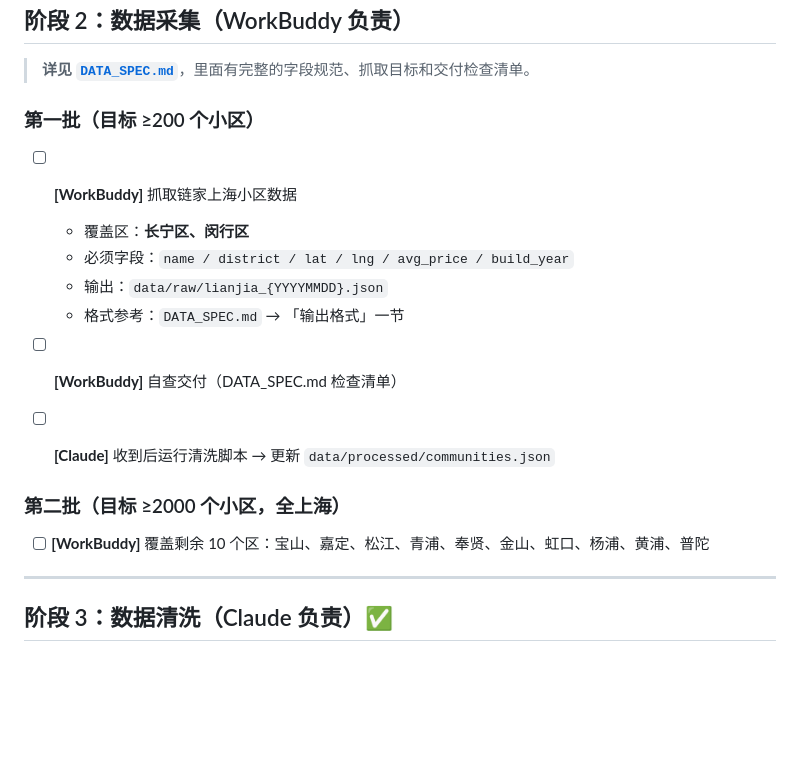
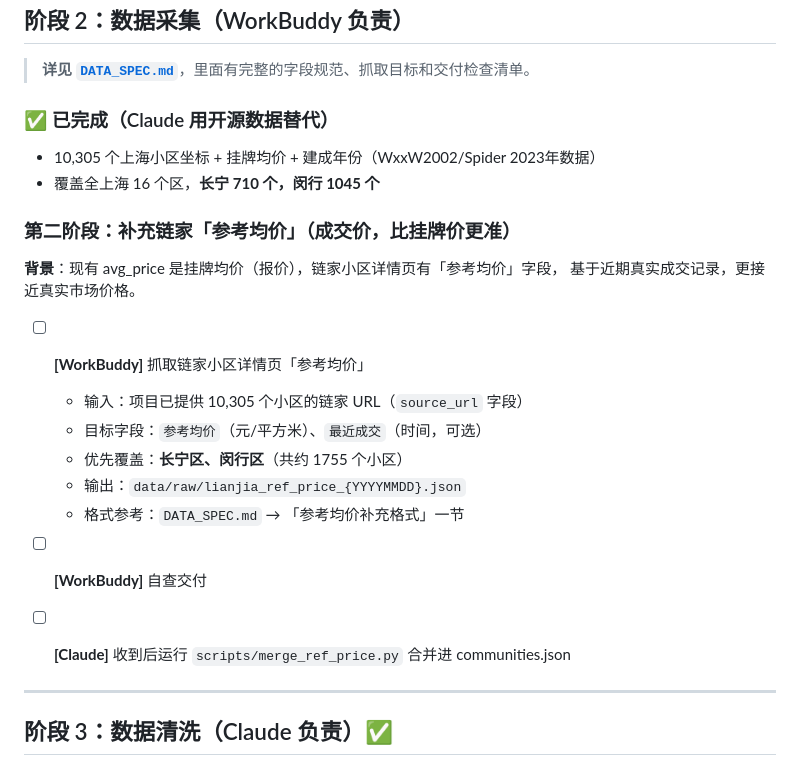
Before and after one commit to a905818999-del/house-map-shanghai, a Markdown page: TASKS.md, the part around the change. Drawn GitHub-style; blank space fills up the shorter version.

```diff
--- a/TASKS.md
+++ b/TASKS.md
@@ -82,21 +82,25 @@ python scripts/fetch_opensource.py
 
 > **详见 [`DATA_SPEC.md`](DATA_SPEC.md)**，里面有完整的字段规范、抓取目标和交付检查清单。
 
-### 第一批（目标 ≥200 个小区）
+### ✅ 已完成（Claude 用开源数据替代）
+- 10,305 个上海小区坐标 + 挂牌均价 + 建成年份（WxxW2002/Spider 2023年数据）
+- 覆盖全上海 16 个区，**长宁 710 个，闵行 1045 个**
 
-- [ ] **[WorkBuddy]** 抓取链家上海小区数据
-  - 覆盖区：**长宁区、闵行区**
-  - 必须字段：`name / district / lat / lng / avg_price / build_year`
-  - 输出：`data/raw/lianjia_{YYYYMMDD}.json`
-  - 格式参考：`DATA_SPEC.md` → 「输出格式」一节
+### 第二阶段：补充链家「参考均价」（成交价，比挂牌价更准）
 
-- [ ] **[WorkBuddy]** 自查交付（DATA_SPEC.md 检查清单）
+**背景**：现有 avg_price 是挂牌均价（报价），链家小区详情页有「参考均价」字段，
+基于近期真实成交记录，更接近真实市场价格。
 
-- [ ] **[Claude]** 收到后运行清洗脚本 → 更新 `data/processed/communities.json`
+- [ ] **[WorkBuddy]** 抓取链家小区详情页「参考均价」
+  - 输入：项目已提供 10,305 个小区的链家 URL（`source_url` 字段）
+  - 目标字段：`参考均价`（元/平方米）、`最近成交`（时间，可选）
+  - 优先覆盖：**长宁区、闵行区**（共约 1755 个小区）
+  - 输出：`data/raw/lianjia_ref_price_{YYYYMMDD}.json`
+  - 格式参考：`DATA_SPEC.md` → 「参考均价补充格式」一节
 
-### 第二批（目标 ≥2000 个小区，全上海）
+- [ ] **[WorkBuddy]** 自查交付
 
-- [ ] **[WorkBuddy]** 覆盖剩余 10 个区：宝山、嘉定、松江、青浦、奉贤、金山、虹口、杨浦、黄浦、普陀
+- [ ] **[Claude]** 收到后运行 `scripts/merge_ref_price.py` 合并进 communities.json
 
 ---
 
```
Also changed, not shown: DATA_SPEC.md (+74 -2 lines).
